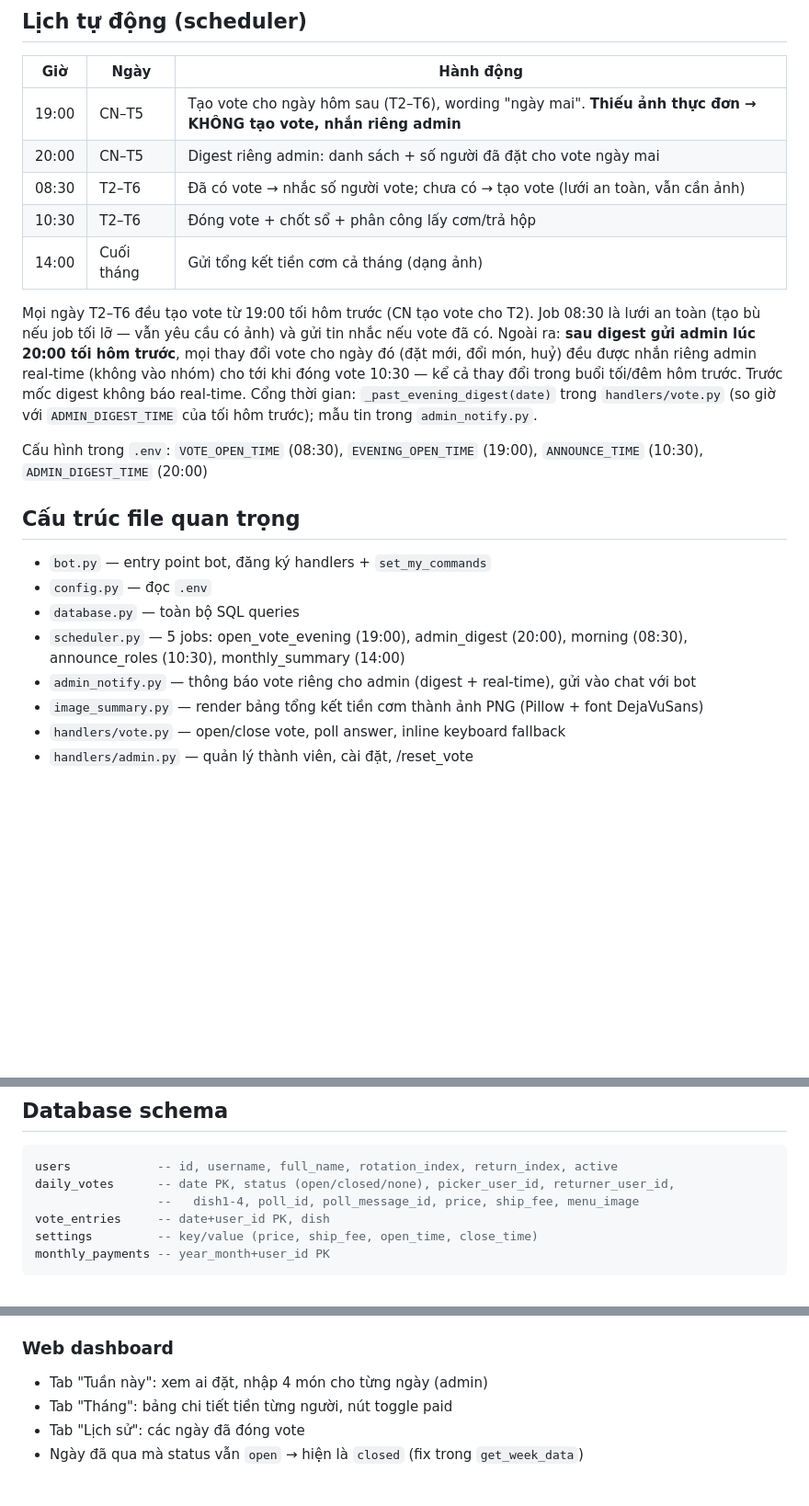
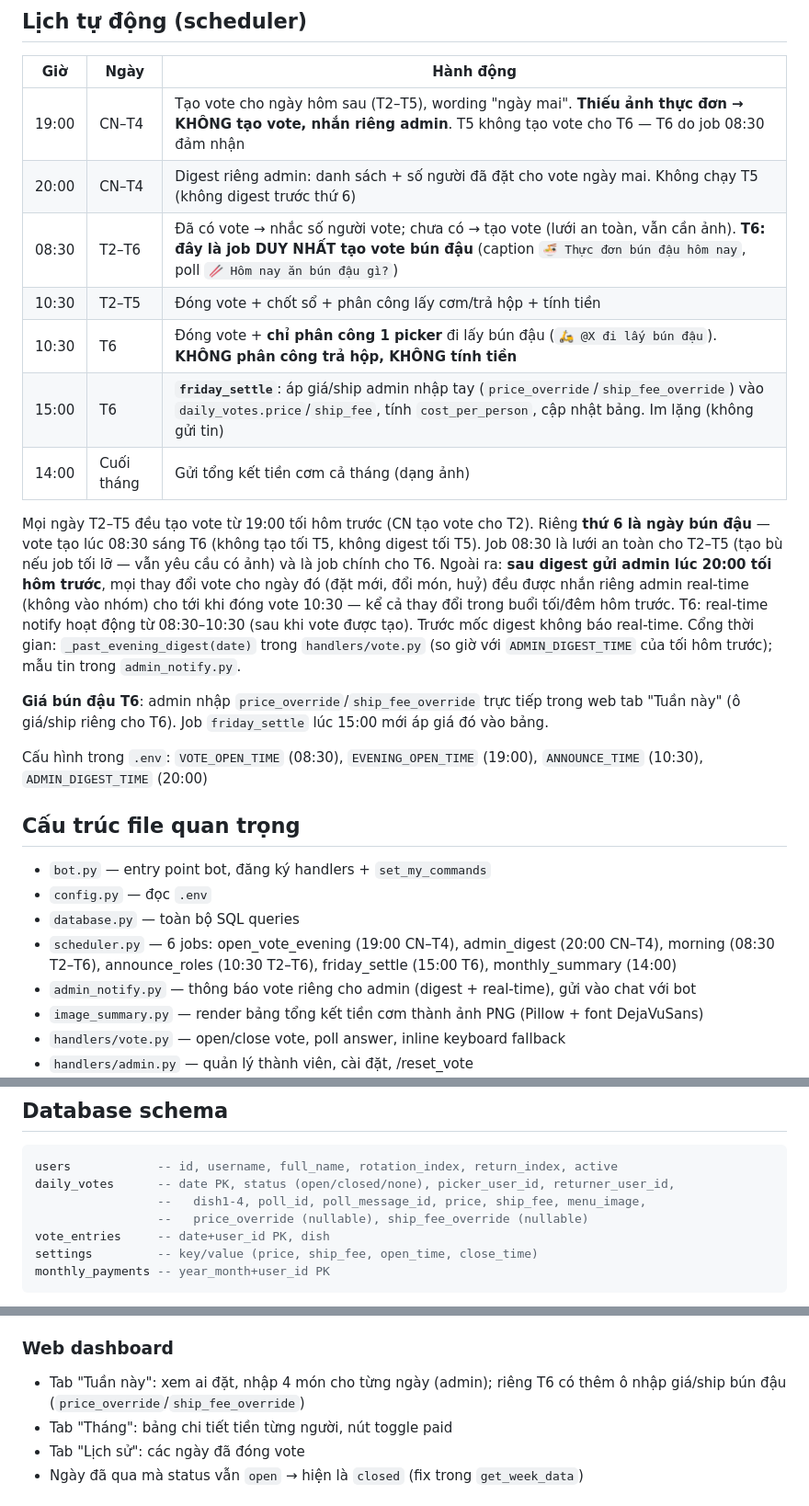
Before and after one commit to Hyrra297/telegram-lunch-bot, a Markdown page: CLAUDE.md, 3 parts joined by grey strips. Shown at 92% size. Rendered like a GitHub page; blank space fills up the shorter version.

Commit message:
docs: cập nhật CLAUDE.md cho lịch thứ 6 ngày bún đậu
Co-Authored-By: Claude Opus 4.8 (1M context) <noreply@anthropic.com>

````diff
--- a/CLAUDE.md
+++ b/CLAUDE.md
@@ -30,19 +30,23 @@ python bot.py
 ## Lịch tự động (scheduler)
 | Giờ | Ngày | Hành động |
 |---|---|---|
-| 19:00 | CN–T5 | Tạo vote cho ngày hôm sau (T2–T6), wording "ngày mai". **Thiếu ảnh thực đơn → KHÔNG tạo vote, nhắn riêng admin** |
-| 20:00 | CN–T5 | Digest riêng admin: danh sách + số người đã đặt cho vote ngày mai |
-| 08:30 | T2–T6 | Đã có vote → nhắc số người vote; chưa có → tạo vote (lưới an toàn, vẫn cần ảnh) |
-| 10:30 | T2–T6 | Đóng vote + chốt sổ + phân công lấy cơm/trả hộp |
+| 19:00 | CN–T4 | Tạo vote cho ngày hôm sau (T2–T5), wording "ngày mai". **Thiếu ảnh thực đơn → KHÔNG tạo vote, nhắn riêng admin**. T5 không tạo vote cho T6 — T6 do job 08:30 đảm nhận |
+| 20:00 | CN–T4 | Digest riêng admin: danh sách + số người đã đặt cho vote ngày mai. Không chạy T5 (không digest trước thứ 6) |
+| 08:30 | T2–T6 | Đã có vote → nhắc số người vote; chưa có → tạo vote (lưới an toàn, vẫn cần ảnh). **T6: đây là job DUY NHẤT tạo vote bún đậu** (caption `🍜 Thực đơn bún đậu hôm nay`, poll `🥢 Hôm nay ăn bún đậu gì?`) |
+| 10:30 | T2–T5 | Đóng vote + chốt sổ + phân công lấy cơm/trả hộp + tính tiền |
+| 10:30 | T6 | Đóng vote + **chỉ phân công 1 picker** đi lấy bún đậu (`🛵 @X đi lấy bún đậu`). **KHÔNG phân công trả hộp, KHÔNG tính tiền** |
+| 15:00 | T6 | **`friday_settle`**: áp giá/ship admin nhập tay (`price_override`/`ship_fee_override`) vào `daily_votes.price`/`ship_fee`, tính `cost_per_person`, cập nhật bảng. Im lặng (không gửi tin) |
 | 14:00 | Cuối tháng | Gửi tổng kết tiền cơm cả tháng (dạng ảnh) |
 
-Mọi ngày T2–T6 đều tạo vote từ 19:00 tối hôm trước (CN tạo vote cho T2). Job 08:30
-là lưới an toàn (tạo bù nếu job tối lỡ — vẫn yêu cầu có ảnh) và gửi tin nhắc nếu vote đã có.
+Mọi ngày T2–T5 đều tạo vote từ 19:00 tối hôm trước (CN tạo vote cho T2). Riêng **thứ 6 là ngày bún đậu** — vote tạo lúc 08:30 sáng T6 (không tạo tối T5, không digest tối T5). Job 08:30
+là lưới an toàn cho T2–T5 (tạo bù nếu job tối lỡ — vẫn yêu cầu có ảnh) và là job chính cho T6.
 Ngoài ra: **sau digest gửi admin lúc 20:00 tối hôm trước**, mọi thay đổi vote cho ngày
 đó (đặt mới, đổi món, huỷ) đều được nhắn riêng admin real-time (không vào nhóm) cho tới
-khi đóng vote 10:30 — kể cả thay đổi trong buổi tối/đêm hôm trước. Trước mốc digest không
+khi đóng vote 10:30 — kể cả thay đổi trong buổi tối/đêm hôm trước. T6: real-time notify hoạt động từ 08:30–10:30 (sau khi vote được tạo). Trước mốc digest không
 báo real-time. Cổng thời gian: `_past_evening_digest(date)` trong `handlers/vote.py`
 (so giờ với `ADMIN_DIGEST_TIME` của tối hôm trước); mẫu tin trong `admin_notify.py`.
+
+**Giá bún đậu T6**: admin nhập `price_override`/`ship_fee_override` trực tiếp trong web tab "Tuần này" (ô giá/ship riêng cho T6). Job `friday_settle` lúc 15:00 mới áp giá đó vào bảng.
 
 Cấu hình trong `.env`: `VOTE_OPEN_TIME` (08:30), `EVENING_OPEN_TIME` (19:00), `ANNOUNCE_TIME` (10:30), `ADMIN_DIGEST_TIME` (20:00)
 
@@ -50,7 +54,7 @@ Cấu hình trong `.env`: `VOTE_OPEN_TIME` (08:30), `EVENING_OPEN_TIME` (19:00),
 - `bot.py` — entry point bot, đăng ký handlers + `set_my_commands`
 - `config.py` — đọc `.env`
 - `database.py` — toàn bộ SQL queries
-- `scheduler.py` — 5 jobs: open_vote_evening (19:00), admin_digest (20:00), morning (08:30), announce_roles (10:30), monthly_summary (14:00)
+- `scheduler.py` — 6 jobs: open_vote_evening (19:00 CN–T4), admin_digest (20:00 CN–T4), morning (08:30 T2–T6), announce_roles (10:30 T2–T6), friday_settle (15:00 T6), monthly_summary (14:00)
 - `admin_notify.py` — thông báo vote riêng cho admin (digest + real-time), gửi vào chat với bot
 - `image_summary.py` — render bảng tổng kết tiền cơm thành ảnh PNG (Pillow + font DejaVuSans)
 - `handlers/vote.py` — open/close vote, poll answer, inline keyboard fallback
@@ -64,7 +68,8 @@ Cấu hình trong `.env`: `VOTE_OPEN_TIME` (08:30), `EVENING_OPEN_TIME` (19:00),
 ```sql
 users            -- id, username, full_name, rotation_index, return_index, active
 daily_votes      -- date PK, status (open/closed/none), picker_user_id, returner_user_id,
-                 --   dish1-4, poll_id, poll_message_id, price, ship_fee, menu_image
+                 --   dish1-4, poll_id, poll_message_id, price, ship_fee, menu_image,
+                 --   price_override (nullable), ship_fee_override (nullable)
 vote_entries     -- date+user_id PK, dish
 settings         -- key/value (price, ship_fee, open_time, close_time)
 monthly_payments -- year_month+user_id PK
@@ -112,7 +117,8 @@ Migration thêm cột: vòng lặp `try/except ALTER TABLE` trong `init_db()`.
 - Open redirect prevention: `_safe_redirect()` chỉ cho phép path bắt đầu bằng `/` không phải `//`
 
 ### Web dashboard
-- Tab "Tuần này": xem ai đặt, nhập 4 món cho từng ngày (admin)
+
+- Tab "Tuần này": xem ai đặt, nhập 4 món cho từng ngày (admin); riêng T6 có thêm ô nhập giá/ship bún đậu (`price_override`/`ship_fee_override`)
 - Tab "Tháng": bảng chi tiết tiền từng người, nút toggle paid
 - Tab "Lịch sử": các ngày đã đóng vote
 - Ngày đã qua mà status vẫn `open` → hiện là `closed` (fix trong `get_week_data`)
````
